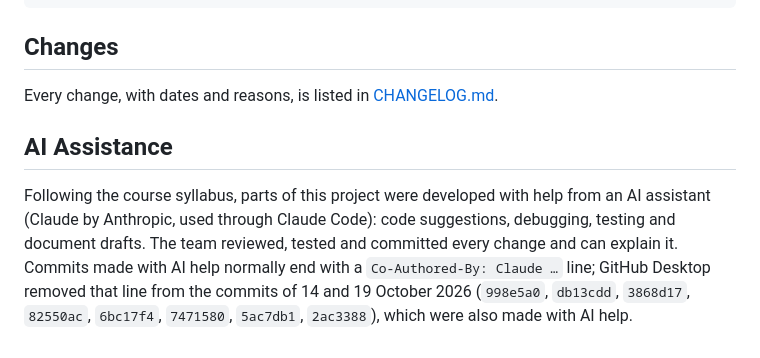
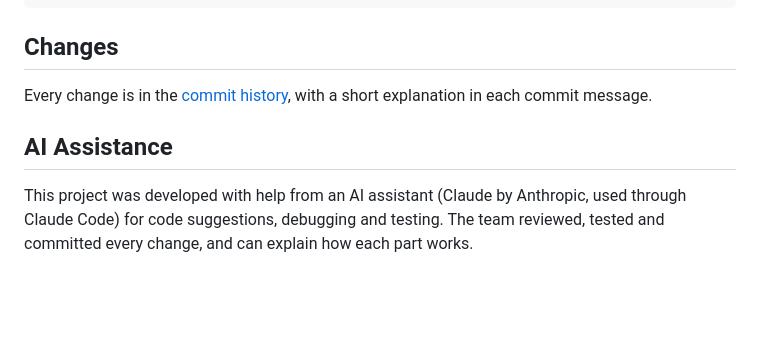
Before and after one commit to Guptaji101/CAPR-F2026-WildlifeTracker, a Markdown page: README.md, the part around the change. Drawn GitHub-style; blank space fills up the shorter version.

Commit message:
Simplify AI assistance section in README

````diff
--- a/README.md
+++ b/README.md
@@ -73,12 +73,8 @@ Dockerfile         how the online server is built (Render)
 ```
 
 ## Changes
-Every change, with dates and reasons, is listed in [CHANGELOG.md](CHANGELOG.md).
+Every change is in the [commit history](https://github.com/Guptaji101/CAPR-F2026-WildlifeTracker/commits/main), with a short explanation in each commit message.
 
 ## AI Assistance
-Following the course syllabus, parts of this project were developed with help from an AI
-assistant (Claude by Anthropic, used through Claude Code): code suggestions, debugging, testing
-and document drafts. The team reviewed, tested and committed every change and can explain it.
-Commits made with AI help normally end with a `Co-Authored-By: Claude …` line; GitHub Desktop
-removed that line from the commits of 14 and 19 October 2026 (`998e5a0`, `db13cdd`, `3868d17`,
-`82550ac`, `6bc17f4`, `7471580`, `5ac7db1`, `2ac3388`), which were also made with AI help.
+
+This project was developed with help from an AI assistant (Claude by Anthropic, used through Claude Code) for code suggestions, debugging and testing. The team reviewed, tested and committed every change, and can explain how each part works.
````
